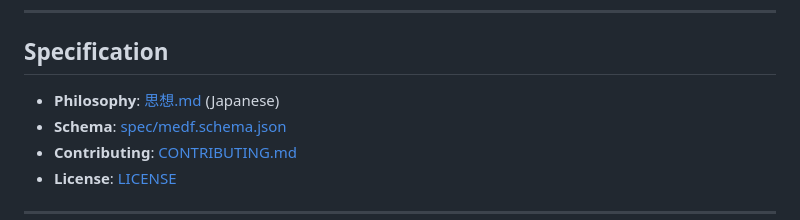
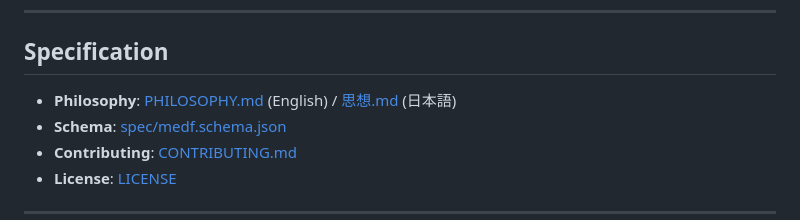
Before and after one commit to maskin/medf, a Markdown page: README.md, the part around the change. Drawn GitHub-style.

```diff
--- a/README.md
+++ b/README.md
@@ -135,7 +135,7 @@ python3 medf.py sign document.medf.json --key private.key
 
 ## Specification
 
-- **Philosophy**: [思想.md](思想.md) (Japanese)
+- **Philosophy**: [PHILOSOPHY.md](PHILOSOPHY.md) (English) / [思想.md](思想.md) (日本語)
 - **Schema**: [spec/medf.schema.json](spec/medf.schema.json)
 - **Contributing**: [CONTRIBUTING.md](CONTRIBUTING.md)
 - **License**: [LICENSE](LICENSE)
```
Also changed, not shown: PHILOSOPHY.md (added, +134 -0 lines), 思想.md (+6 -0 lines).
